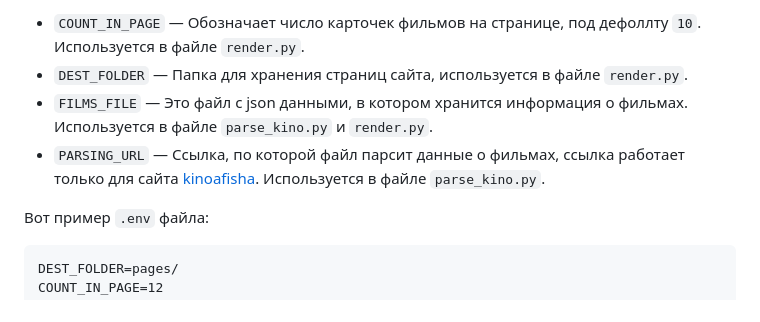
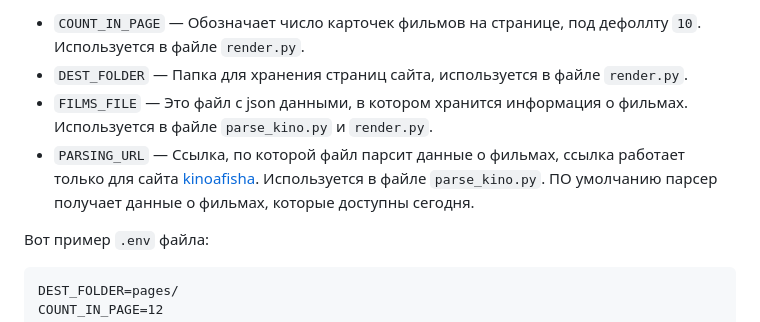
Before and after one commit to Denischerov2312/KinoAfisha, a Markdown page: README.md, the part around the change. GitHub-like rendering.

````diff
--- a/README.md
+++ b/README.md
@@ -32,7 +32,7 @@ python render.py
 - `COUNT_IN_PAGE` —  Обозначает число карточек фильмов на странице, под дефоллту `10`. Используется в файле `render.py`.
 - `DEST_FOLDER` —  Папка для хранения страниц сайта, используется в файле `render.py`.
 - `FILMS_FILE` —  Это файл с json данными, в котором хранится информация о фильмах. Используется в файле `parse_kino.py` и `render.py`.
-- `PARSING_URL` —  Ссылка, по которой файл парсит данные о фильмах, ссылка работает только для сайта [kinoafisha](https://www.kinoafisha.info/). Используется в файле `parse_kino.py`.
+- `PARSING_URL` —  Ссылка, по которой файл парсит данные о фильмах, ссылка работает только для сайта [kinoafisha](https://www.kinoafisha.info/). Используется в файле `parse_kino.py`. ПО умолчанию парсер получает данные о фильмах, которые доступны сегодня.
 
 Вот пример `.env` файла:
 ```
````
